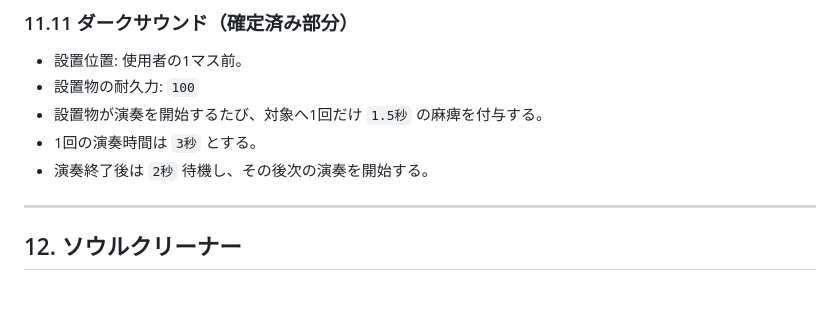
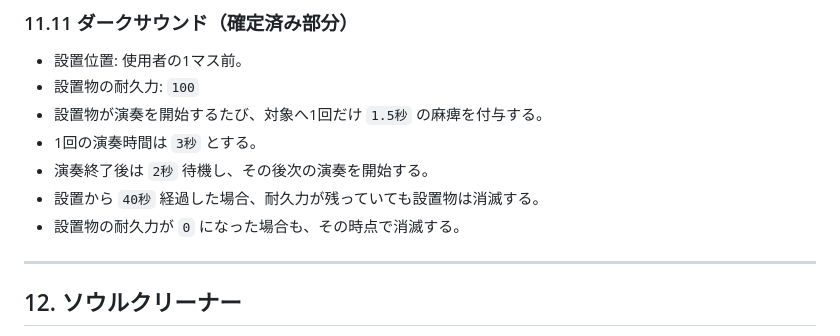
Before and after one commit to KDK941007/BattleNetwork, a Markdown page: KOKORO_SYSTEM_DESIGN.md, the part around the change. Drawn GitHub-style; blank space fills up the shorter version.

Commit message:
Confirm DarkSound 40-second lifetime

```diff
--- a/KOKORO_SYSTEM_DESIGN.md
+++ b/KOKORO_SYSTEM_DESIGN.md
@@ -386,6 +386,8 @@ EXE5のダークチップ12種類を基本ラインナップとしてすべて
 - 設置物が演奏を開始するたび、対象へ1回だけ `1.5秒` の麻痺を付与する。
 - 1回の演奏時間は `3秒` とする。
 - 演奏終了後は `2秒` 待機し、その後次の演奏を開始する。
+- 設置から `40秒` 経過した場合、耐久力が残っていても設置物は消滅する。
+- 設置物の耐久力が `0` になった場合も、その時点で消滅する。
 
 ---
 
```
